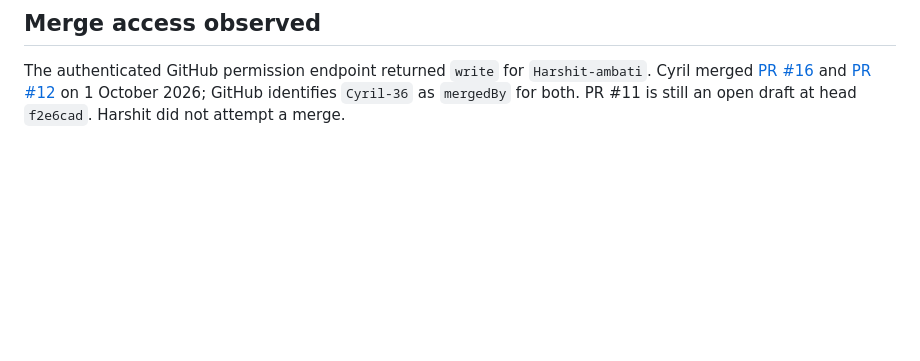
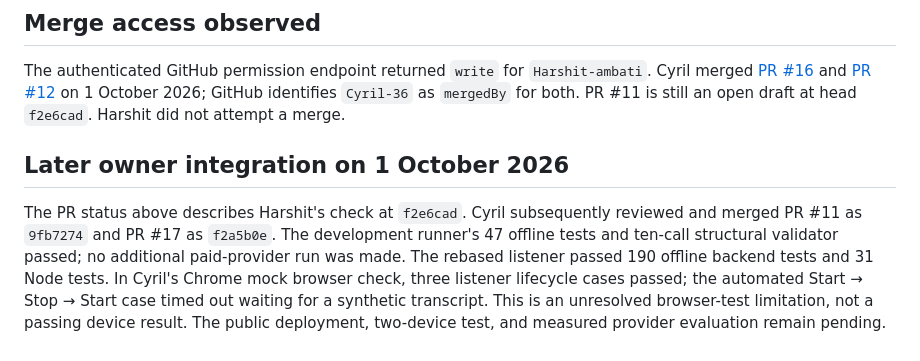
Before and after one commit to Cyril-36/callkavach, a Markdown page: docs/qa-and-submission.md, the part around the change. GitHub-like rendering; blank space fills up the shorter version.

Commit message:
Update QA record after owner PR integrations

```diff
--- a/docs/qa-and-submission.md
+++ b/docs/qa-and-submission.md
@@ -47,3 +47,7 @@ Reviewed the diffs against `main` at the following heads. This record is **not**
 ## Merge access observed
 
 The authenticated GitHub permission endpoint returned `write` for `Harshit-ambati`. Cyril merged [PR #16](https://github.com/Cyril-36/callkavach/pull/16) and [PR #12](https://github.com/Cyril-36/callkavach/pull/12) on 1 October 2026; GitHub identifies `Cyril-36` as `mergedBy` for both. PR #11 is still an open draft at head `f2e6cad`. Harshit did not attempt a merge.
+
+## Later owner integration on 1 October 2026
+
+The PR status above describes Harshit's check at `f2e6cad`. Cyril subsequently reviewed and merged PR #11 as `9fb7274` and PR #17 as `f2a5b0e`. The development runner's 47 offline tests and ten-call structural validator passed; no additional paid-provider run was made. The rebased listener passed 190 offline backend tests and 31 Node tests. In Cyril's Chrome mock browser check, three listener lifecycle cases passed; the automated Start → Stop → Start case timed out waiting for a synthetic transcript. This is an unresolved browser-test limitation, not a passing device result. The public deployment, two-device test, and measured provider evaluation remain pending.
```
